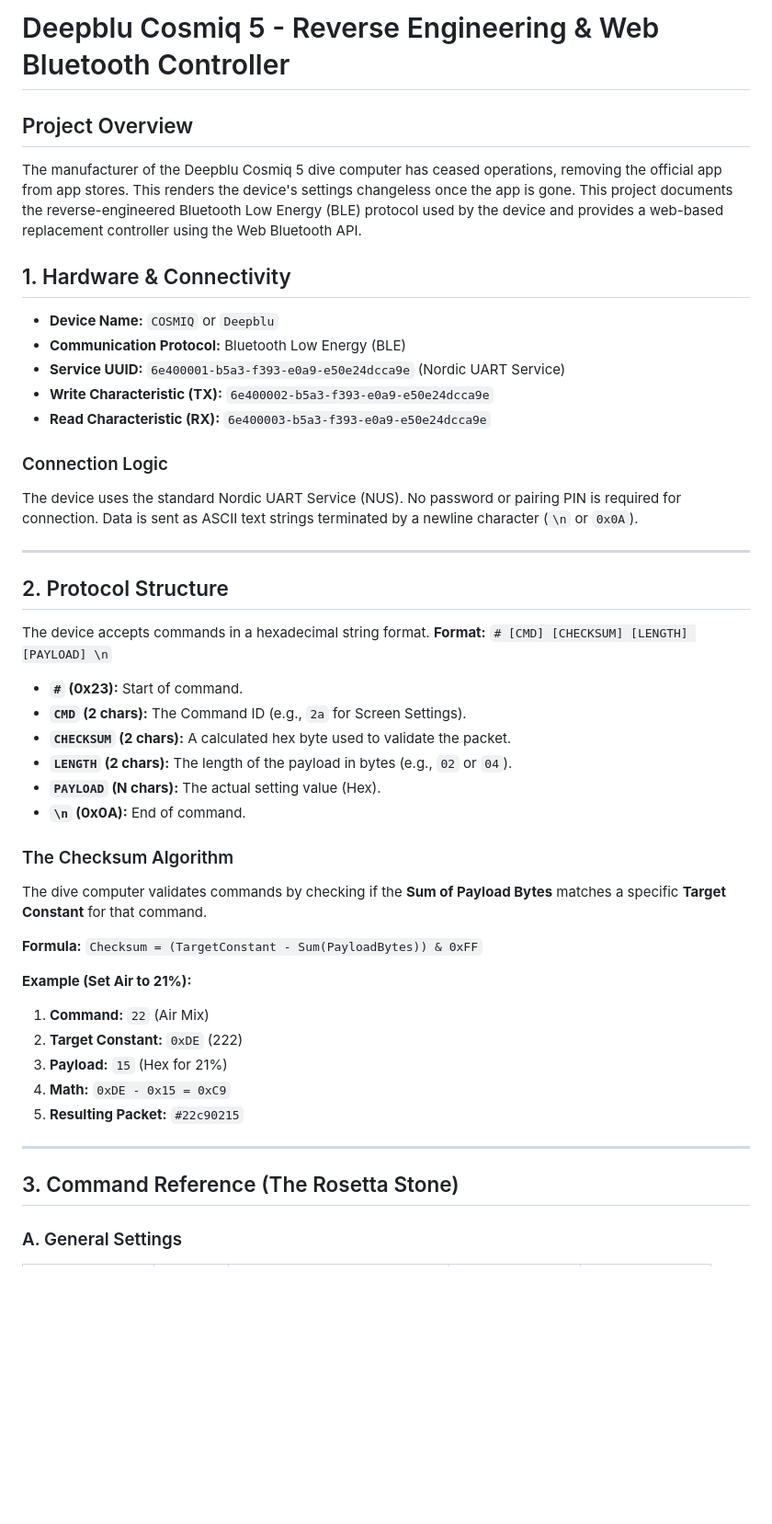
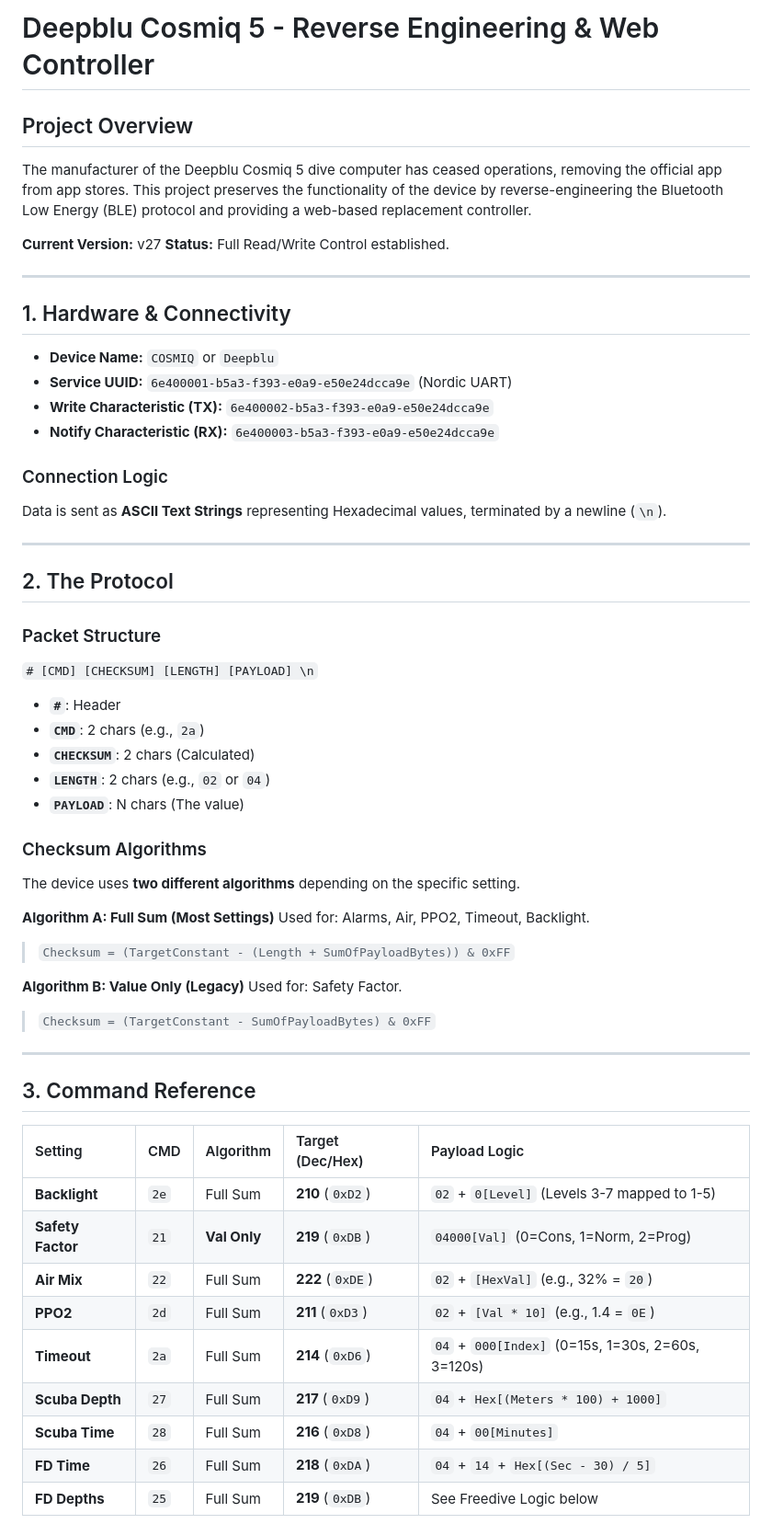
Before and after one commit to blue-notes-robot/cosmiq5-web, a Markdown page: README.md, the part around one of its changes. Shown at 92% size. GitHub-like rendering; blank space fills up the shorter version.

```diff
--- a/README.md
+++ b/README.md
@@ -1,49 +1,60 @@
-# Deepblu Cosmiq 5 - Reverse Engineering & Web Bluetooth Controller
+# Deepblu Cosmiq 5 - Reverse Engineering & Web Controller
 
 ## Project Overview
-The manufacturer of the Deepblu Cosmiq 5 dive computer has ceased operations, removing the official app from app stores. This renders the device's settings changeless once the app is gone. This project documents the reverse-engineered Bluetooth Low Energy (BLE) protocol used by the device and provides a web-based replacement controller using the Web Bluetooth API.
+The manufacturer of the Deepblu Cosmiq 5 dive computer has ceased operations, removing the official app from app stores. This project preserves the functionality of the device by reverse-engineering the Bluetooth Low Energy (BLE) protocol and providing a web-based replacement controller.
+
+**Current Version:** v27
+**Status:** Full Read/Write Control established.
+
+---
 
 ## 1. Hardware & Connectivity
 
 * **Device Name:** `COSMIQ` or `Deepblu`
-* **Communication Protocol:** Bluetooth Low Energy (BLE)
-* **Service UUID:** `6e400001-b5a3-f393-e0a9-e50e24dcca9e` (Nordic UART Service)
+* **Service UUID:** `6e400001-b5a3-f393-e0a9-e50e24dcca9e` (Nordic UART)
 * **Write Characteristic (TX):** `6e400002-b5a3-f393-e0a9-e50e24dcca9e`
-* **Read Characteristic (RX):** `6e400003-b5a3-f393-e0a9-e50e24dcca9e`
+* **Notify Characteristic (RX):** `6e400003-b5a3-f393-e0a9-e50e24dcca9e`
 
 ### Connection Logic
-The device uses the standard Nordic UART Service (NUS). No password or pairing PIN is required for connection. Data is sent as ASCII text strings terminated by a newline character (`\n` or `0x0A`).
+Data is sent as **ASCII Text Strings** representing Hexadecimal values, terminated by a newline (`\n`).
 
 ---
 
-## 2. Protocol Structure
+## 2. The Protocol
 
-The device accepts commands in a hexadecimal string format.
-**Format:** `# [CMD] [CHECKSUM] [LENGTH] [PAYLOAD] \n`
+### Packet Structure
+`# [CMD] [CHECKSUM] [LENGTH] [PAYLOAD] \n`
 
-* **`#` (0x23):** Start of command.
-* **`CMD` (2 chars):** The Command ID (e.g., `2a` for Screen Settings).
-* **`CHECKSUM` (2 chars):** A calculated hex byte used to validate the packet.
-* **`LENGTH` (2 chars):** The length of the payload in bytes (e.g., `02` or `04`).
-* **`PAYLOAD` (N chars):** The actual setting value (Hex).
-* **`\n` (0x0A):** End of command.
+* **`#`**: Header
+* **`CMD`**: 2 chars (e.g., `2a`)
+* **`CHECKSUM`**: 2 chars (Calculated)
+* **`LENGTH`**: 2 chars (e.g., `02` or `04`)
+* **`PAYLOAD`**: N chars (The value)
 
-### The Checksum Algorithm
-The dive computer validates commands by checking if the **Sum of Payload Bytes** matches a specific **Target Constant** for that command.
+### Checksum Algorithms
+The device uses **two different algorithms** depending on the specific setting.
 
-**Formula:**
-`Checksum = (TargetConstant - Sum(PayloadBytes)) & 0xFF`
+**Algorithm A: Full Sum (Most Settings)**
+Used for: Alarms, Air, PPO2, Timeout, Backlight.
+> `Checksum = (TargetConstant - (Length + SumOfPayloadBytes)) & 0xFF`
 
-**Example (Set Air to 21%):**
-1.  **Command:** `22` (Air Mix)
-2.  **Target Constant:** `0xDE` (222)
-3.  **Payload:** `15` (Hex for 21%)
-4.  **Math:** `0xDE - 0x15 = 0xC9`
-5.  **Resulting Packet:** `#22c90215`
+**Algorithm B: Value Only (Legacy)**
+Used for: Safety Factor.
+> `Checksum = (TargetConstant - SumOfPayloadBytes) & 0xFF`
 
 ---
 
-## 3. Command Reference (The Rosetta Stone)
+## 3. Command Reference
 
-### A. General Settings
+| Setting | CMD | Algorithm | Target (Dec/Hex) | Payload Logic |
+| :--- | :--- | :--- | :--- | :--- |
+| **Backlight** | `2e` | Full Sum | **210** (`0xD2`) | `02` + `0[Level]` (Levels 3-7 mapped to 1-5) |
+| **Safety Factor** | `21` | **Val Only** | **219** (`0xDB`) | `04000[Val]` (0=Cons, 1=Norm, 2=Prog) |
+| **Air Mix** | `22` | Full Sum | **222** (`0xDE`) | `02` + `[HexVal]` (e.g., 32% = `20`) |
+| **PPO2** | `2d` | Full Sum | **211** (`0xD3`) | `02` + `[Val * 10]` (e.g., 1.4 = `0E`) |
+| **Timeout** | `2a` | Full Sum | **214** (`0xD6`) | `04` + `000[Index]` (0=15s, 1=30s, 2=60s, 3=120s) |
+| **Scuba Depth** | `27` | Full Sum | **217** (`0xD9`) | `04` + `Hex[(Meters * 100) + 1000]` |
+| **Scuba Time** | `28` | Full Sum | **216** (`0xD8`) | `04` + `00[Minutes]` |
+| **FD Time** | `26` | Full Sum | **218** (`0xDA`) | `04` + `14` + `Hex[(Sec - 30) / 5]` |
+| **FD Depths** | `25` | Full Sum | **219** (`0xDB`) | See Freedive Logic below |
 
```
Also changed, not shown: other parts of README.md (+21 -85 lines).
